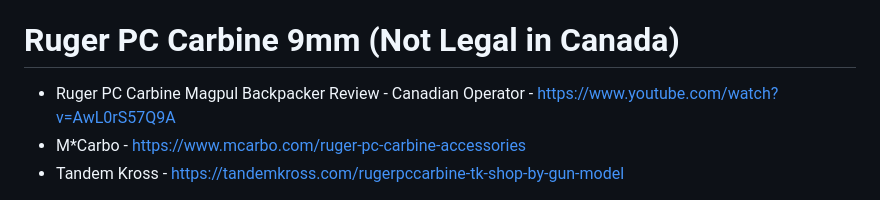
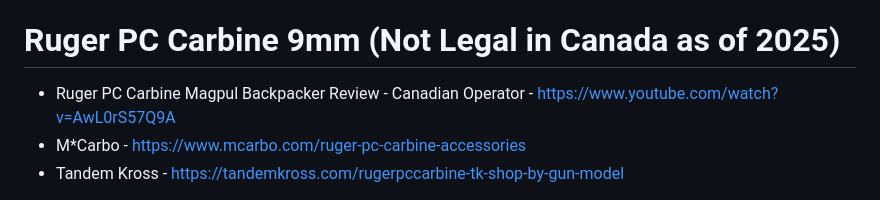
Before and after one commit to RobynBlair/lgbtq-projects, a Markdown page: 2A.md, the part around the change. Drawn GitHub-style.

```diff
--- a/2A.md
+++ b/2A.md
@@ -12,7 +12,7 @@
 - AMERIGLO Sights - https://www.ameriglo.com/
 
 
-# Ruger PC Carbine 9mm (Not Legal in Canada)
+# Ruger PC Carbine 9mm (Not Legal in Canada as of 2025)
 - Ruger PC Carbine Magpul Backpacker Review - Canadian Operator - https://www.youtube.com/watch?v=AwL0rS57Q9A
 - M*Carbo - https://www.mcarbo.com/ruger-pc-carbine-accessories
 - Tandem Kross - https://tandemkross.com/rugerpccarbine-tk-shop-by-gun-model
```
